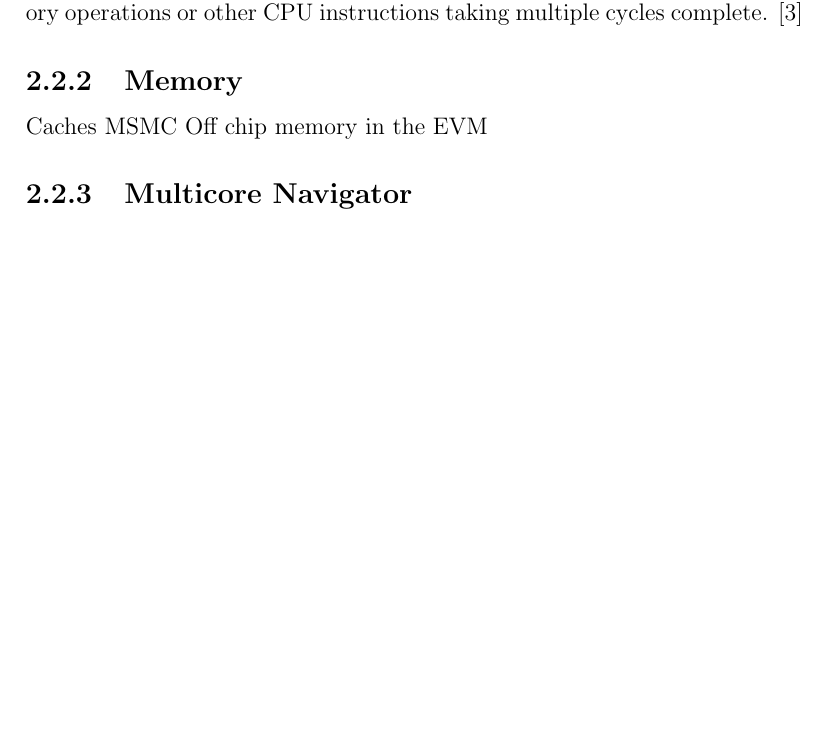
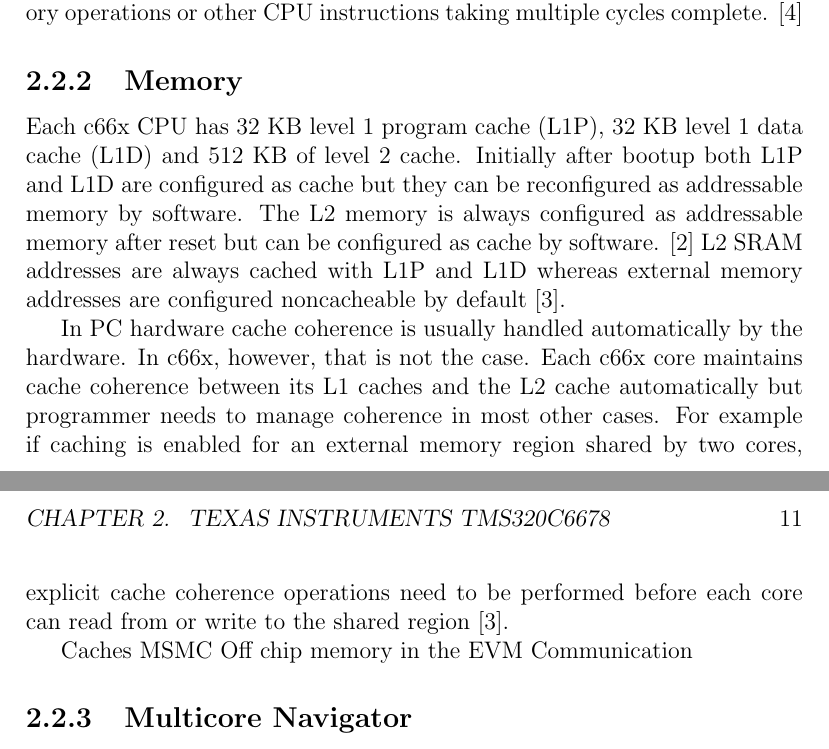
Before and after one commit to vuoristo/masters-thesis, a LaTeX thesis (thesis/thesis-vuorio.tex, which reads thesis/c6678.tex): part of page 10 of 12 before the commit and two parts of pages 10 and 11 of 13 after it, the two joined at a grey line, cut so that both start at the same text, the shorter picture padded with empty space. Compiled offline with pdfLaTeX.

Commit message:
explain c66x caches

```diff
--- a/thesis/c6678.tex
+++ b/thesis/c6678.tex
@@ -75,9 +75,26 @@
 
 \subsection{Memory}
 \label{subsec:c66memory}
+Each c66x CPU has 32 KB level 1 program cache (L1P), 32 KB level 1 data cache
+(L1D) and 512 KB of level 2 cache. Initially after bootup both L1P and L1D are
+configured as cache but they can be reconfigured as addressable memory by
+software. The L2 memory is always configured as addressable memory after reset
+but can be configured as cache by software. \cite{tmsdatasheet} L2 SRAM
+addresses are always cached with L1P and L1D whereas external memory addresses
+are configured noncacheable by default \cite{cacheguide}.
+
+In PC hardware cache coherence is usually handled automatically by the hardware.
+In c66x, however, that is not the case. Each c66x core maintains cache coherence
+between its L1 caches and the L2 cache automatically but programmer needs to
+manage coherence in most other cases. For example if caching is enabled
+for an external memory region shared by two cores, explicit cache coherence
+operations need to be performed before each core can read from or write to the
+shared region \cite{cacheguide}.
+
 Caches
 MSMC
 Off chip memory in the EVM
+Communication
 \subsection{Multicore Navigator}
 \label{subsec:multicorenav}
 QMSS
```
Also changed, not shown: thesis/sources.bib (+8 -0 lines).
